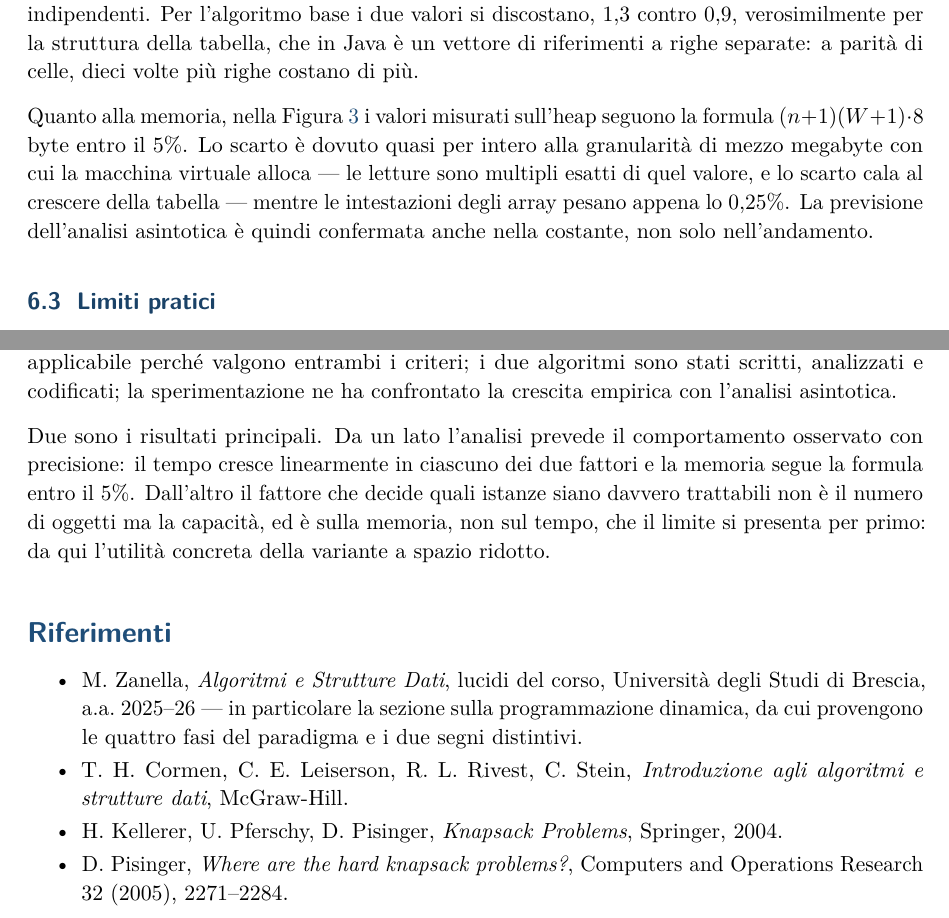
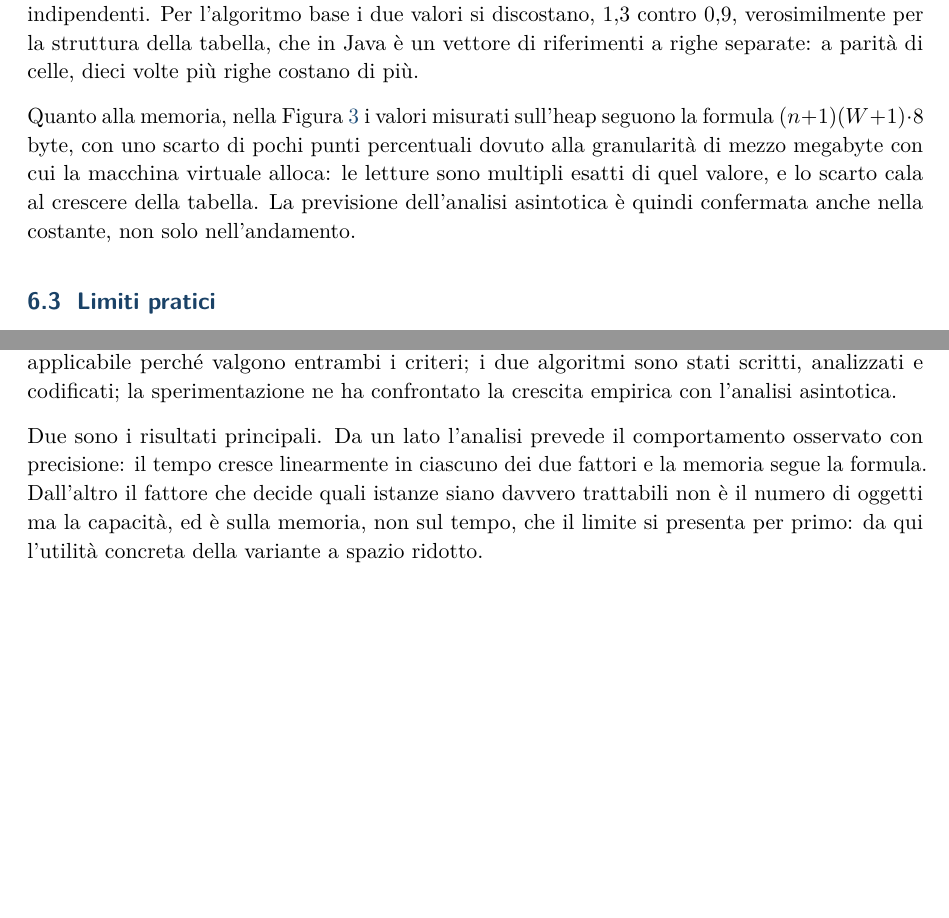
Before and after one commit to UniMarcoCesari/knapsack-dp, a LaTeX document (relazione/relazione.tex): two parts of pages 10 and 13 of 13, joined at a grey line, cut so that both start at the same text, the shorter picture padded with empty space. Compiled offline with pdfLaTeX.

Commit message:
Relazione: via la soglia del 5% e la sezione dei riferimenti

```diff
--- a/relazione/relazione.tex
+++ b/relazione/relazione.tex
@@ -493,12 +493,11 @@ di celle, dieci volte pi\`u righe costano di pi\`u.
 \end{figure}
 
 Quanto alla memoria, nella Figura~\ref{fig:memoria} i valori misurati sull'heap
-seguono la formula $(n+1)(W+1)\cdot 8$ byte entro il 5\%. Lo scarto \`e dovuto
-quasi per intero alla granularit\`a di mezzo megabyte con cui la macchina
-virtuale alloca --- le letture sono multipli esatti di quel valore, e lo scarto
-cala al crescere della tabella --- mentre le intestazioni degli array pesano
-appena lo $0{,}25\%$. La previsione dell'analisi asintotica \`e quindi confermata
-anche nella costante, non solo nell'andamento.
+seguono la formula $(n+1)(W+1)\cdot 8$ byte, con uno scarto di pochi punti
+percentuali dovuto alla granularit\`a di mezzo megabyte con cui la macchina
+virtuale alloca: le letture sono multipli esatti di quel valore, e lo scarto cala
+al crescere della tabella. La previsione dell'analisi asintotica \`e quindi
+confermata anche nella costante, non solo nell'andamento.
 
 \begin{figure}[tbp]
   \centering
@@ -616,26 +615,9 @@ la crescita empirica con l'analisi asintotica.
 
 Due sono i risultati principali. Da un lato l'analisi prevede il comportamento
 osservato con precisione: il tempo cresce linearmente in ciascuno dei due
-fattori e la memoria segue la formula entro il 5\%. Dall'altro il fattore che
+fattori e la memoria segue la formula. Dall'altro il fattore che
 decide quali istanze siano davvero trattabili non \`e il numero di oggetti ma la
 capacit\`a, ed \`e sulla memoria, non sul tempo, che il limite si presenta per
 primo: da qui l'utilit\`a concreta della variante a spazio ridotto.
 
-% ============================================================
-\section*{Riferimenti}
-\addcontentsline{toc}{section}{Riferimenti}
-
-\begin{itemize}
-  \item M. Zanella, \emph{Algoritmi e Strutture Dati}, lucidi del corso,
-        Universit\`a degli Studi di Brescia, a.a.\ 2025--26 --- in particolare
-        la sezione sulla programmazione dinamica, da cui provengono le quattro
-        fasi del paradigma e i due segni distintivi.
-  \item T. H. Cormen, C. E. Leiserson, R. L. Rivest, C. Stein,
-        \emph{Introduzione agli algoritmi e strutture dati}, McGraw-Hill.
-  \item H. Kellerer, U. Pferschy, D. Pisinger, \emph{Knapsack Problems},
-        Springer, 2004.
-  \item D. Pisinger, \emph{Where are the hard knapsack problems?}, Computers and
-        Operations Research 32 (2005), 2271--2284.
-\end{itemize}
-
 \end{document}
```
